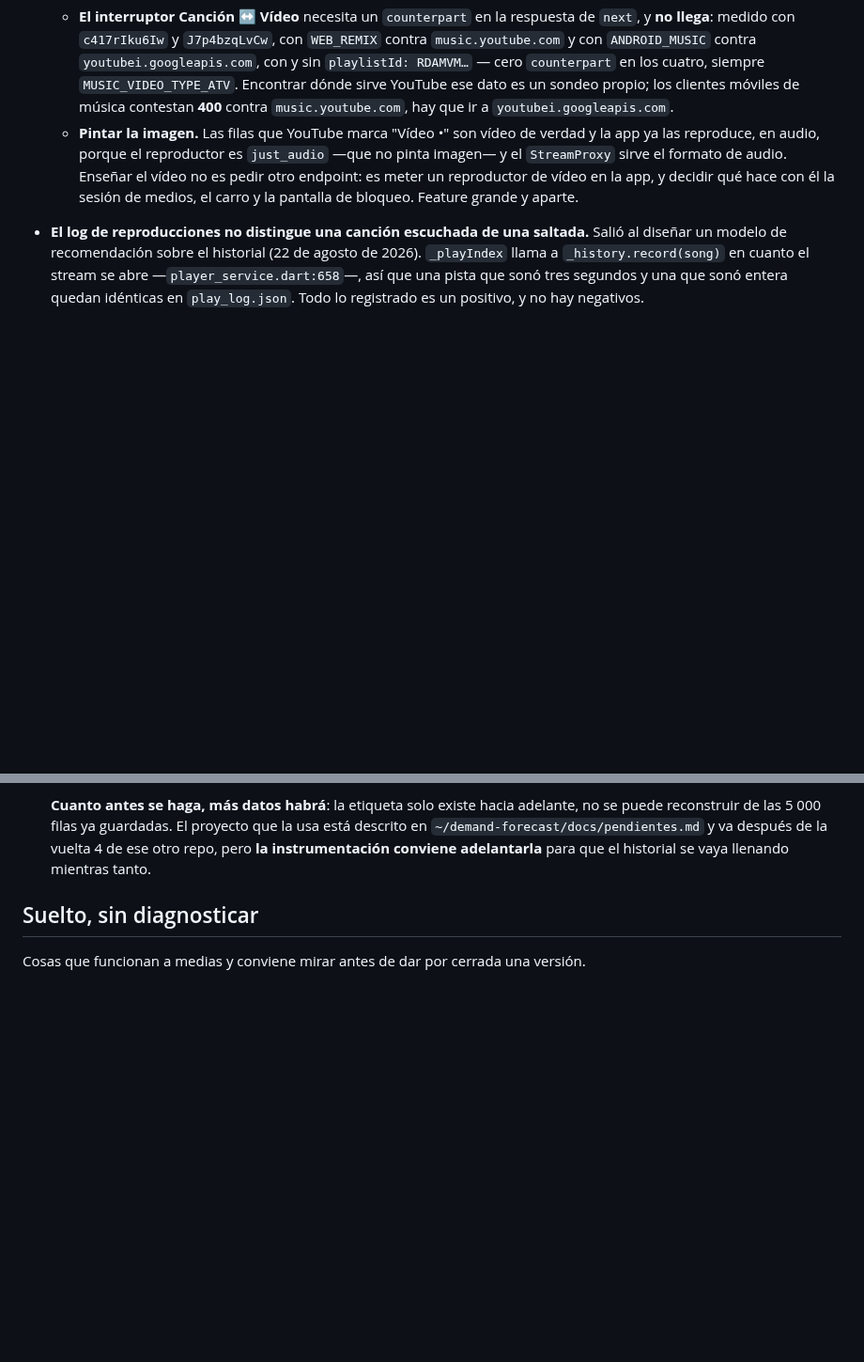
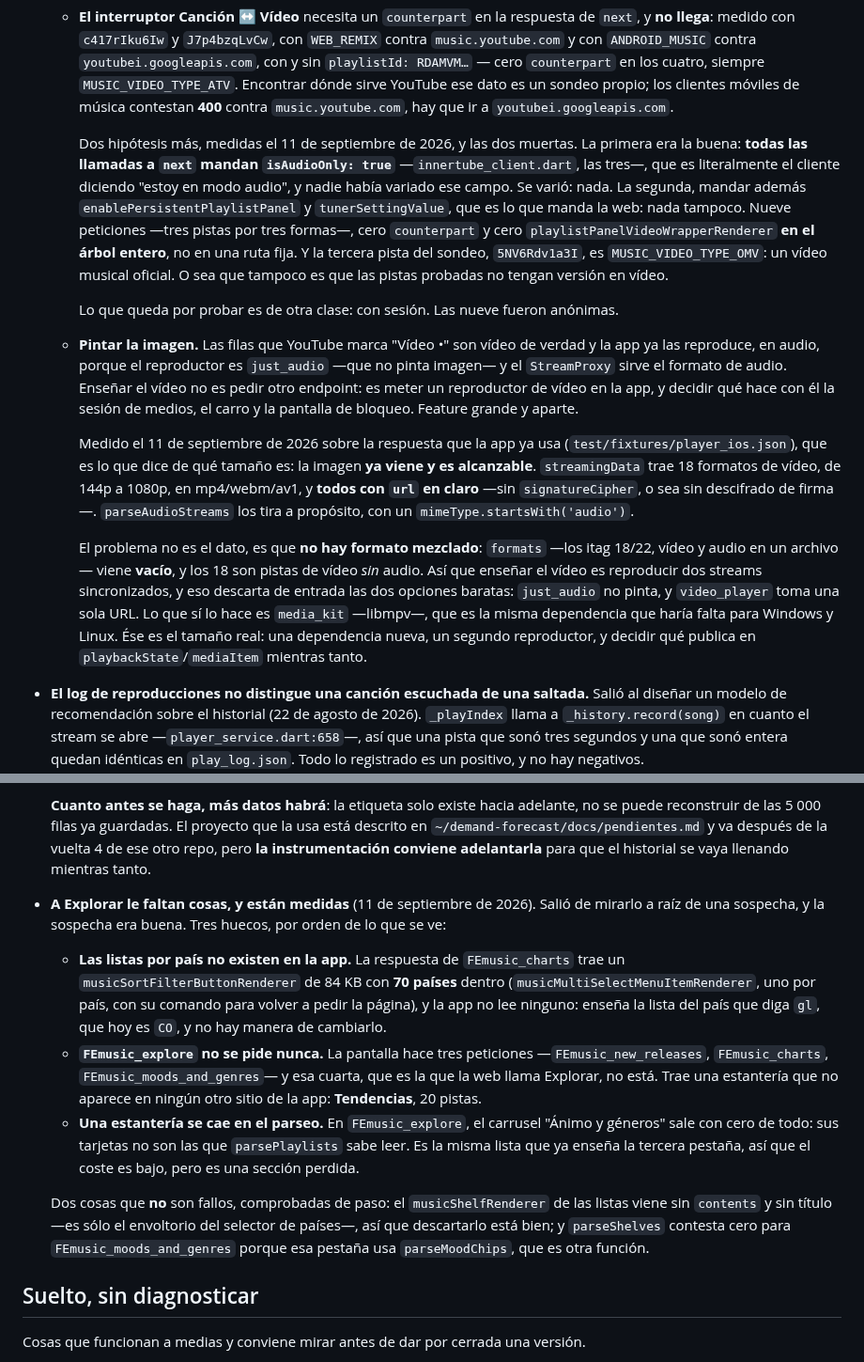
Before and after one commit to duvanherfi/tunebox, a Markdown page: docs/pendientes.md, 2 parts joined by grey strips. Shown at 94% size. Drawn GitHub-style; blank space fills up the shorter version.

Commit message:
Write down what the video probe and the explore page measured
Two more hypotheses for the Song/Video counterpart, both dead. The
promising one was that every `next` call sends `isAudioOnly: true` —
the client saying it is in audio mode — which no earlier measurement had
varied. Varying it changes nothing, and neither does sending the
persistent-panel fields the web sends. Nine requests, no `counterpart`
and no `playlistPanelVideoWrapperRenderer` anywhere in the tree, and one
of the three tracks is an official music video, so it is not that the
tracks have no video to switch to.

Sizing the other half: the video is already in the response the app
uses, 18 formats from 144p to 1080p with plain urls and no cipher. What
is missing is a muxed format — `formats` comes back empty — so showing
the video means playing two synchronised streams, which rules out both
cheap options and leaves libmpv.

And the explore screen really is missing things: a 70-country selector
nothing reads, the `FEmusic_explore` id the app never asks for, and one
carousel that parses to nothing.

Co-Authored-By: Claude Opus 5 (1M context) <noreply@anthropic.com>
Claude-Session: https://claude.ai/code/session_01XTHJgAeZNjxM2eWnNuMhya

```diff
--- a/docs/pendientes.md
+++ b/docs/pendientes.md
@@ -57,12 +57,44 @@ la búsqueda también, el 11 de septiembre de 2026.
     `MUSIC_VIDEO_TYPE_ATV`. Encontrar dónde sirve YouTube ese dato es un sondeo
     propio; los clientes móviles de música contestan **400** contra
     `music.youtube.com`, hay que ir a `youtubei.googleapis.com`.
+
+    Dos hipótesis más, medidas el 11 de septiembre de 2026, y las dos muertas.
+    La primera era la buena: **todas las llamadas a `next` mandan
+    `isAudioOnly: true`** —`innertube_client.dart`, las tres—, que es
+    literalmente el cliente diciendo "estoy en modo audio", y nadie había
+    variado ese campo. Se varió: nada. La segunda, mandar además
+    `enablePersistentPlaylistPanel` y `tunerSettingValue`, que es lo que manda
+    la web: nada tampoco. Nueve peticiones —tres pistas por tres formas—, cero
+    `counterpart` y cero `playlistPanelVideoWrapperRenderer` **en el árbol
+    entero**, no en una ruta fija. Y la tercera pista del sondeo,
+    `5NV6Rdv1a3I`, es `MUSIC_VIDEO_TYPE_OMV`: un vídeo musical oficial. O sea
+    que tampoco es que las pistas probadas no tengan versión en vídeo.
+
+    Lo que queda por probar es de otra clase: con sesión. Las nueve fueron
+    anónimas.
   - **Pintar la imagen.** Las filas que YouTube marca "Vídeo •" son vídeo de
     verdad y la app ya las reproduce, en audio, porque el reproductor es
     `just_audio` —que no pinta imagen— y el `StreamProxy` sirve el formato de
     audio. Enseñar el vídeo no es pedir otro endpoint: es meter un reproductor
     de vídeo en la app, y decidir qué hace con él la sesión de medios, el carro
     y la pantalla de bloqueo. Feature grande y aparte.
+
+    Medido el 11 de septiembre de 2026 sobre la respuesta que la app ya usa
+    (`test/fixtures/player_ios.json`), que es lo que dice de qué tamaño es:
+    la imagen **ya viene y es alcanzable**. `streamingData` trae 18 formatos de
+    vídeo, de 144p a 1080p, en mp4/webm/av1, y **todos con `url` en claro** —sin
+    `signatureCipher`, o sea sin descifrado de firma—. `parseAudioStreams` los
+    tira a propósito, con un `mimeType.startsWith('audio')`.
+
+    El problema no es el dato, es que **no hay formato mezclado**: `formats`
+    —los itag 18/22, vídeo y audio en un archivo— viene **vacío**, y los 18 son
+    pistas de vídeo *sin* audio. Así que enseñar el vídeo es reproducir dos
+    streams sincronizados, y eso descarta de entrada las dos opciones baratas:
+    `just_audio` no pinta, y `video_player` toma una sola URL. Lo que sí lo hace
+    es `media_kit` —libmpv—, que es la misma dependencia que haría falta para
+    Windows y Linux. Ése es el tamaño real: una dependencia nueva, un segundo
+    reproductor, y decidir qué publica en `playbackState`/`mediaItem` mientras
+    tanto.
 
 - **El log de reproducciones no distingue una canción escuchada de una
   saltada.** Salió al diseñar un modelo de recomendación sobre el historial
@@ -91,6 +123,30 @@ la búsqueda también, el 11 de septiembre de 2026.
   otro repo, pero **la instrumentación conviene adelantarla** para que el
   historial se vaya llenando mientras tanto.
 
+
+- **A Explorar le faltan cosas, y están medidas** (11 de septiembre de 2026).
+  Salió de mirarlo a raíz de una sospecha, y la sospecha era buena. Tres
+  huecos, por orden de lo que se ve:
+
+  - **Las listas por país no existen en la app.** La respuesta de
+    `FEmusic_charts` trae un `musicSortFilterButtonRenderer` de 84 KB con
+    **70 países** dentro (`musicMultiSelectMenuItemRenderer`, uno por país, con
+    su comando para volver a pedir la página), y la app no lee ninguno: enseña
+    la lista del país que diga `gl`, que hoy es `CO`, y no hay manera de cambiarlo.
+  - **`FEmusic_explore` no se pide nunca.** La pantalla hace tres peticiones
+    —`FEmusic_new_releases`, `FEmusic_charts`, `FEmusic_moods_and_genres`— y esa
+    cuarta, que es la que la web llama Explorar, no está. Trae una estantería
+    que no aparece en ningún otro sitio de la app: **Tendencias**, 20 pistas.
+  - **Una estantería se cae en el parseo.** En `FEmusic_explore`, el carrusel
+    "Ánimo y géneros" sale con cero de todo: sus tarjetas no son las que
+    `parsePlaylists` sabe leer. Es la misma lista que ya enseña la tercera
+    pestaña, así que el coste es bajo, pero es una sección perdida.
+
+  Dos cosas que **no** son fallos, comprobadas de paso: el `musicShelfRenderer`
+  de las listas viene sin `contents` y sin título —es sólo el envoltorio del
+  selector de países—, así que descartarlo está bien; y `parseShelves` contesta
+  cero para `FEmusic_moods_and_genres` porque esa pestaña usa `parseMoodChips`,
+  que es otra función.
 
 ## Suelto, sin diagnosticar
 
```
